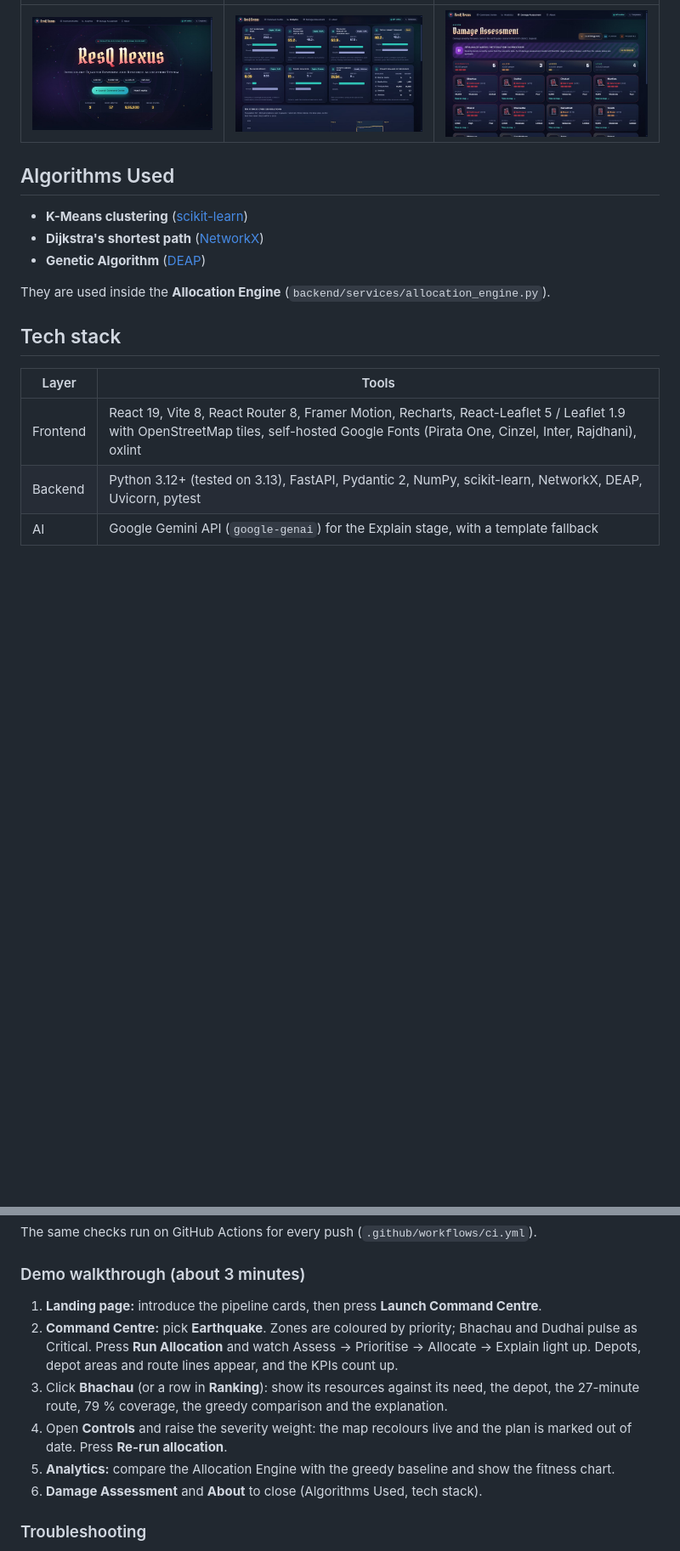
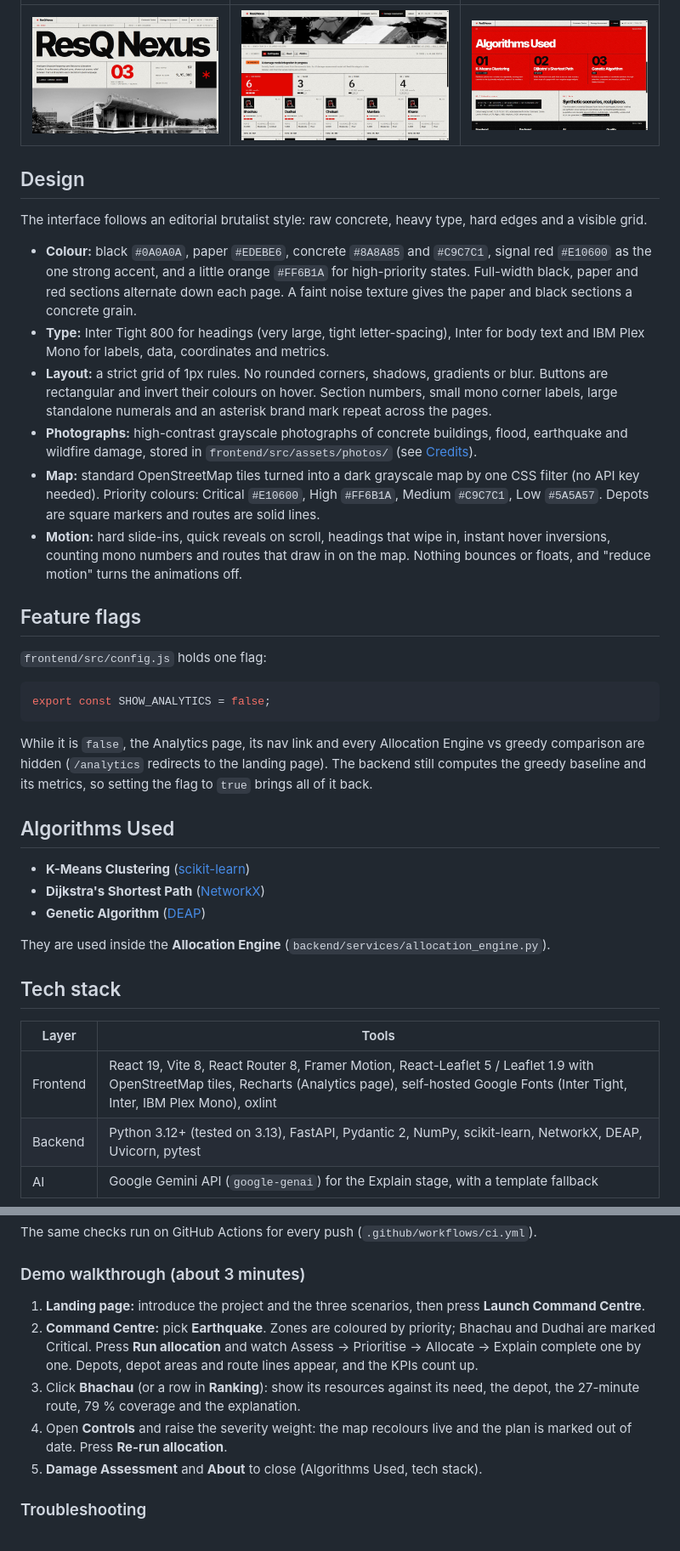
Before and after one commit to Rajiv-6969/resq-nexus, a Markdown page: README.md, 2 parts joined by grey strips. Shown at 85% size. GitHub-like rendering; pictures changed too: docs/about.jpg (added), docs/analytics.jpg (deleted), docs/damage-assessment.jpg; blank space fills up the shorter version.

````diff
--- a/README.md
+++ b/README.md
@@ -47,10 +50,45 @@ It follows a four-stage pipeline: **Assess → Prioritise → Allocate → Expla
 |---|---|---|
-| ![Landing page with the gothic ResQ Nexus logo](docs/landing.jpg) | ![Analytics: Allocation Engine vs greedy baseline](docs/analytics.jpg) | ![Damage Assessment page](docs/damage-assessment.jpg) |
+| ![Landing page: full-width ResQ Nexus wordmark over the Palace of Assembly, Chandigarh](docs/landing.jpg) | ![Damage Assessment page for the earthquake scenario](docs/damage-assessment.jpg) | ![About page: Algorithms Used](docs/about.jpg) |
+
+## Design
+
+The interface follows an editorial brutalist style: raw concrete, heavy type, hard edges and a
+visible grid.
+
+- **Colour:** black `#0A0A0A`, paper `#EDEBE6`, concrete `#8A8A85` and `#C9C7C1`, signal red
+  `#E10600` as the one strong accent, and a little orange `#FF6B1A` for high-priority states.
+  Full-width black, paper and red sections alternate down each page. A faint noise texture gives
+  the paper and black sections a concrete grain.
+- **Type:** Inter Tight 800 for headings (very large, tight letter-spacing), Inter for body text
+  and IBM Plex Mono for labels, data, coordinates and metrics.
+- **Layout:** a strict grid of 1px rules. No rounded corners, shadows, gradients or blur. Buttons
+  are rectangular and invert their colours on hover. Section numbers, small mono corner labels,
+  large standalone numerals and an asterisk brand mark repeat across the pages.
+- **Photographs:** high-contrast grayscale photographs of concrete buildings, flood, earthquake
+  and wildfire damage, stored in `frontend/src/assets/photos/` (see [Credits](#credits)).
+- **Map:** standard OpenStreetMap tiles turned into a dark grayscale map by one CSS filter (no API
+  key needed). Priority colours: Critical `#E10600`, High `#FF6B1A`, Medium `#C9C7C1`, Low
+  `#5A5A57`. Depots are square markers and routes are solid lines.
+- **Motion:** hard slide-ins, quick reveals on scroll, headings that wipe in, instant hover
+  inversions, counting mono numbers and routes that draw in on the map. Nothing bounces or floats,
+  and "reduce motion" turns the animations off.
+
+## Feature flags
+
+`frontend/src/config.js` holds one flag:
+
+```js
+export const SHOW_ANALYTICS = false;
+```
+
+While it is `false`, the Analytics page, its nav link and every Allocation Engine vs greedy
+comparison are hidden (`/analytics` redirects to the landing page). The backend still computes the
+greedy baseline and its metrics, so setting the flag to `true` brings all of it back.
 
 ## Algorithms Used
 
-- **K-Means clustering** ([scikit-learn](https://scikit-learn.org/))
-- **Dijkstra's shortest path** ([NetworkX](https://networkx.org/))
+- **K-Means Clustering** ([scikit-learn](https://scikit-learn.org/))
+- **Dijkstra's Shortest Path** ([NetworkX](https://networkx.org/))
 - **Genetic Algorithm** ([DEAP](https://github.com/DEAP/deap))
 
 They are used inside the **Allocation Engine** (`backend/services/allocation_engine.py`).
@@ -59,7 +97,7 @@ They are used inside the **Allocation Engine** (`backend/services/allocation_eng
 
 | Layer | Tools |
 |---|---|
-| Frontend | React 19, Vite 8, React Router 8, Framer Motion, Recharts, React-Leaflet 5 / Leaflet 1.9 with OpenStreetMap tiles, self-hosted Google Fonts (Pirata One, Cinzel, Inter, Rajdhani), oxlint |
+| Frontend | React 19, Vite 8, React Router 8, Framer Motion, React-Leaflet 5 / Leaflet 1.9 with OpenStreetMap tiles, Recharts (Analytics page), self-hosted Google Fonts (Inter Tight, Inter, IBM Plex Mono), oxlint |
 | Backend | Python 3.12+ (tested on 3.13), FastAPI, Pydantic 2, NumPy, scikit-learn, NetworkX, DEAP, Uvicorn, pytest |
 | AI | Google Gemini API (`google-genai`) for the Explain stage, with a template fallback |
 
@@ -158,16 +198,16 @@ The same checks run on GitHub Actions for every push (`.github/workflows/ci.yml`
 
 ### Demo walkthrough (about 3 minutes)
 
-1. **Landing page:** introduce the pipeline cards, then press **Launch Command Centre**.
-2. **Command Centre:** pick **Earthquake**. Zones are coloured by priority; Bhachau and Dudhai pulse
-   as Critical. Press **Run Allocation** and watch Assess → Prioritise → Allocate → Explain light up.
-   Depots, depot areas and route lines appear, and the KPIs count up.
+1. **Landing page:** introduce the project and the three scenarios, then press **Launch Command
+   Centre**.
+2. **Command Centre:** pick **Earthquake**. Zones are coloured by priority; Bhachau and Dudhai are
+   marked Critical. Press **Run allocation** and watch Assess → Prioritise → Allocate → Explain
+   complete one by one. Depots, depot areas and route lines appear, and the KPIs count up.
 3. Click **Bhachau** (or a row in **Ranking**): show its resources against its need, the depot, the
-   27-minute route, 79 % coverage, the greedy comparison and the explanation.
+   27-minute route, 79 % coverage and the explanation.
 4. Open **Controls** and raise the severity weight: the map recolours live and the plan is marked out
    of date. Press **Re-run allocation**.
-5. **Analytics:** compare the Allocation Engine with the greedy baseline and show the fitness chart.
-6. **Damage Assessment** and **About** to close (Algorithms Used, tech stack).
+5. **Damage Assessment** and **About** to close (Algorithms Used, tech stack).
 
 ### Troubleshooting
 
````
Also changed, not shown: other parts of README.md (+45 -22 lines), docs/command-centre.jpg.
